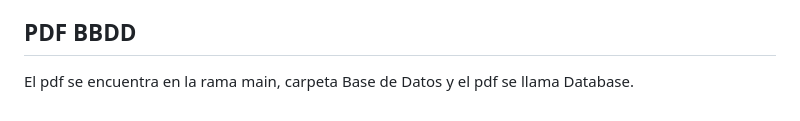
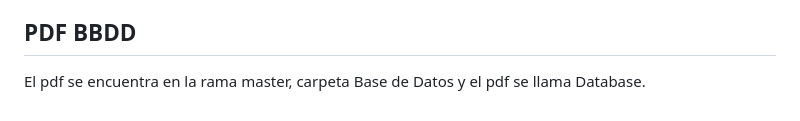
Before and after one commit to agbg7-ua/hada, a Markdown page: README.md, the part around the change. GitHub-like rendering.

Commit message:
Update README.md
Se ha modificado que el pdf de la bbdd se encuentra en la rama master

```diff
--- a/README.md
+++ b/README.md
@@ -39,4 +39,4 @@ Lo segundo que pensamos para añadir sería un sistema de mensajes privados entr
 Por último, y la posible mejora principal sería hacer que los usuarios también puedan vender sus juegos que ya no usen y que estén en buen estado, para esto deberíamos añadir bastantes cosas como por ejemplo un sistema para autentificar que los juegos están en buen estado y que no es una estafa.
 
 ## PDF BBDD
-El pdf se encuentra en la rama main, carpeta Base de Datos y el pdf se llama Database.
+El pdf se encuentra en la rama master, carpeta Base de Datos y el pdf se llama Database.
```
